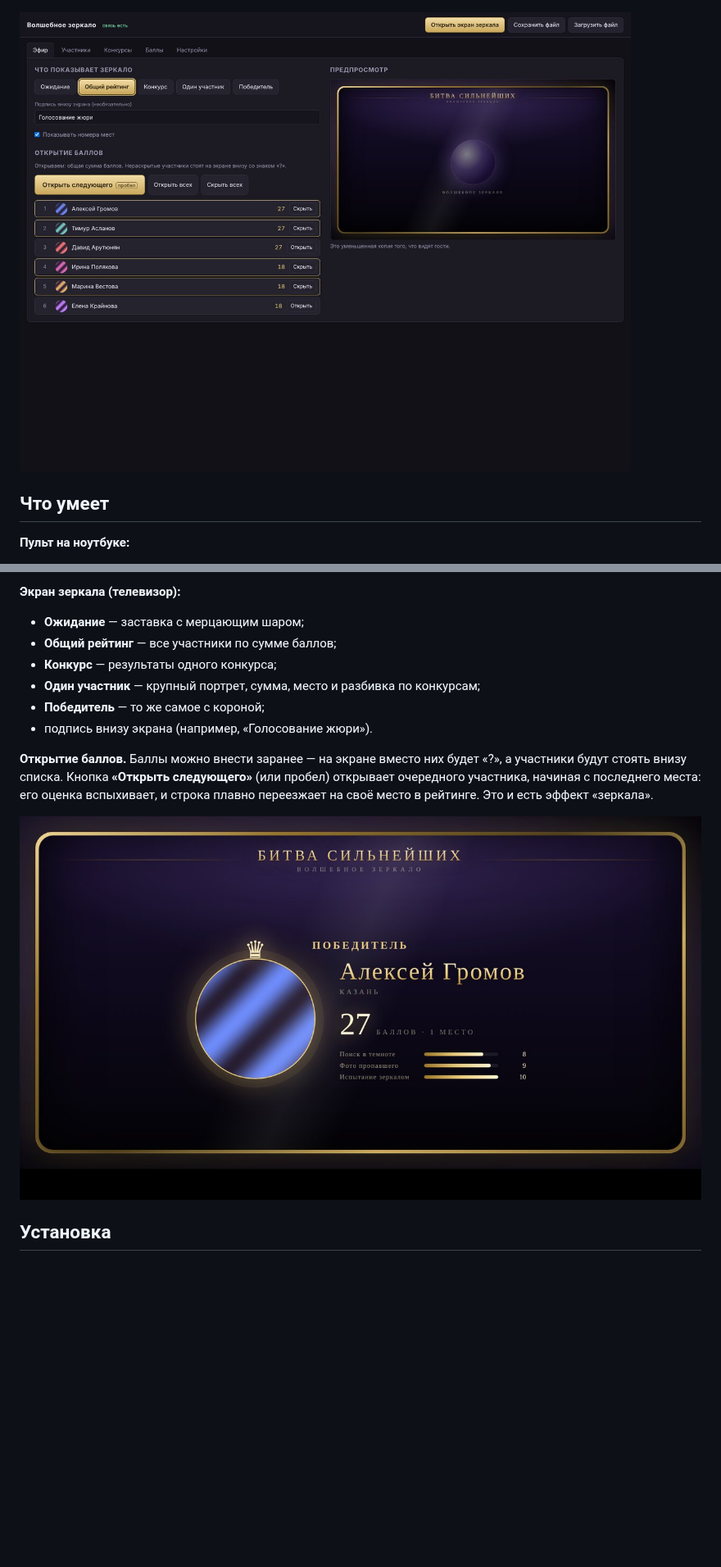
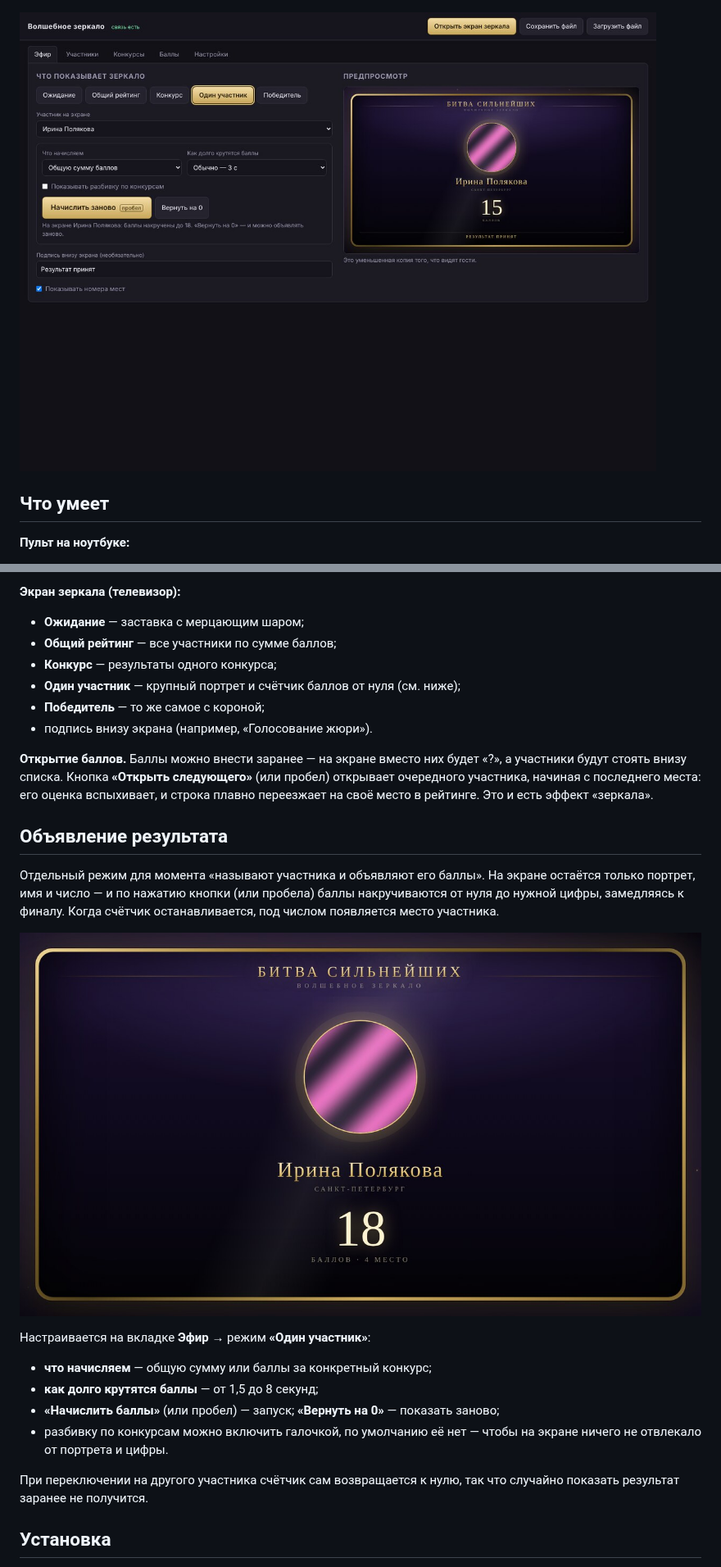
Before and after one commit to alexandrvmr-sudo/claude, a Markdown page: README.md, 2 parts joined by grey strips. Shown at 82% size. GitHub-like rendering; pictures changed too: docs/admin.jpg, docs/announce.jpg (added), docs/winner.jpg; blank space fills up the shorter version.

```diff
--- a/README.md
+++ b/README.md
@@ -24,7 +24,7 @@
 - **Ожидание** — заставка с мерцающим шаром;
 - **Общий рейтинг** — все участники по сумме баллов;
 - **Конкурс** — результаты одного конкурса;
-- **Один участник** — крупный портрет, сумма, место и разбивка по конкурсам;
+- **Один участник** — крупный портрет и счётчик баллов от нуля (см. ниже);
 - **Победитель** — то же самое с короной;
 - подпись внизу экрана (например, «Голосование жюри»).
 
@@ -33,7 +33,24 @@
 открывает очередного участника, начиная с последнего места: его оценка вспыхивает,
 и строка плавно переезжает на своё место в рейтинге. Это и есть эффект «зеркала».
 
-![Победитель](docs/winner.jpg)
+## Объявление результата
+
+Отдельный режим для момента «называют участника и объявляют его баллы».
+На экране остаётся только портрет, имя и число — и по нажатию кнопки
+(или пробела) баллы накручиваются от нуля до нужной цифры, замедляясь к финалу.
+Когда счётчик останавливается, под числом появляется место участника.
+
+![Начисление баллов](docs/announce.jpg)
+
+Настраивается на вкладке **Эфир** → режим **«Один участник»**:
+- **что начисляем** — общую сумму или баллы за конкретный конкурс;
+- **как долго крутятся баллы** — от 1,5 до 8 секунд;
+- **«Начислить баллы»** (или пробел) — запуск; **«Вернуть на 0»** — показать заново;
+- разбивку по конкурсам можно включить галочкой, по умолчанию её нет —
+  чтобы на экране ничего не отвлекало от портрета и цифры.
+
+При переключении на другого участника счётчик сам возвращается к нулю,
+так что случайно показать результат заранее не получится.
 
 ## Установка
 
```
Also changed, not shown: other parts of README.md (+6 -2 lines), 8 other files.
